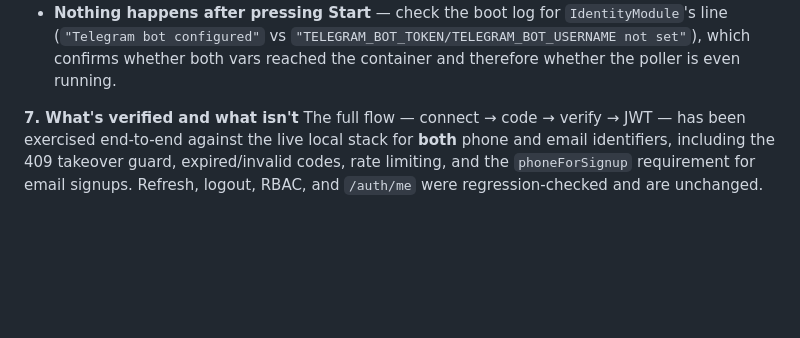
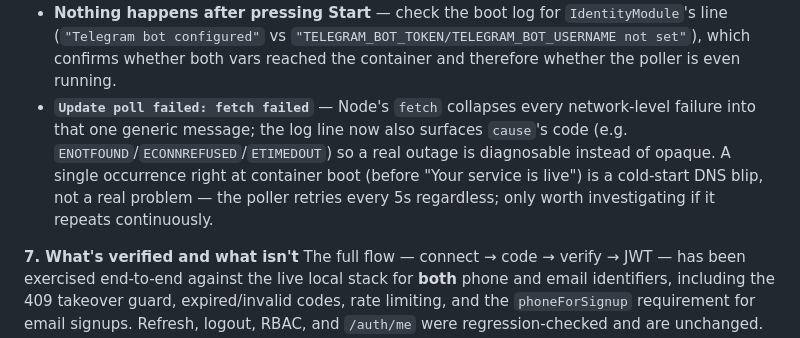
Before and after one commit to roshanaafiya09-svg/tution, a Markdown page: handover.md, the part around one of its changes. Rendered like a GitHub page; blank space fills up the shorter version.

```diff
--- a/handover.md
+++ b/handover.md
@@ -231,6 +233,7 @@ Set both vars on Render (`render.yaml` reserves the slots — Environment tab, p
 - **401/403** on send — bad/revoked bot token, or the user blocked the bot.
 - **429** — Telegram's own per-bot rate limit; `OtpService`'s per-identifier limiter (5 per 15 min) runs first and independently.
 - **Nothing happens after pressing Start** — check the boot log for `IdentityModule`'s line (`"Telegram bot configured"` vs `"TELEGRAM_BOT_TOKEN/TELEGRAM_BOT_USERNAME not set"`), which confirms whether both vars reached the container and therefore whether the poller is even running.
+- **`Update poll failed: fetch failed`** — Node's `fetch` collapses every network-level failure into that one generic message; the log line now also surfaces `cause`'s code (e.g. `ENOTFOUND`/`ECONNREFUSED`/`ETIMEDOUT`) so a real outage is diagnosable instead of opaque. A single occurrence right at container boot (before "Your service is live") is a cold-start DNS blip, not a real problem — the poller retries every 5s regardless; only worth investigating if it repeats continuously.
 
 **7. What's verified and what isn't**
 The full flow — connect → code → verify → JWT — has been exercised end-to-end against the live local stack for **both** phone and email identifiers, including the 409 takeover guard, expired/invalid codes, rate limiting, and the `phoneForSignup` requirement for email signups. Refresh, logout, RBAC, and `/auth/me` were regression-checked and are unchanged. **Not verified: an actual message arriving in Telegram** — that needs a real `TELEGRAM_BOT_TOKEN`, which this environment doesn't have; the send path is unit-tested against mocked `fetch` instead. Same credential gap as Razorpay/Sentry/PostHog.
```
Also changed, not shown: other parts of handover.md (+3 -1 lines).
